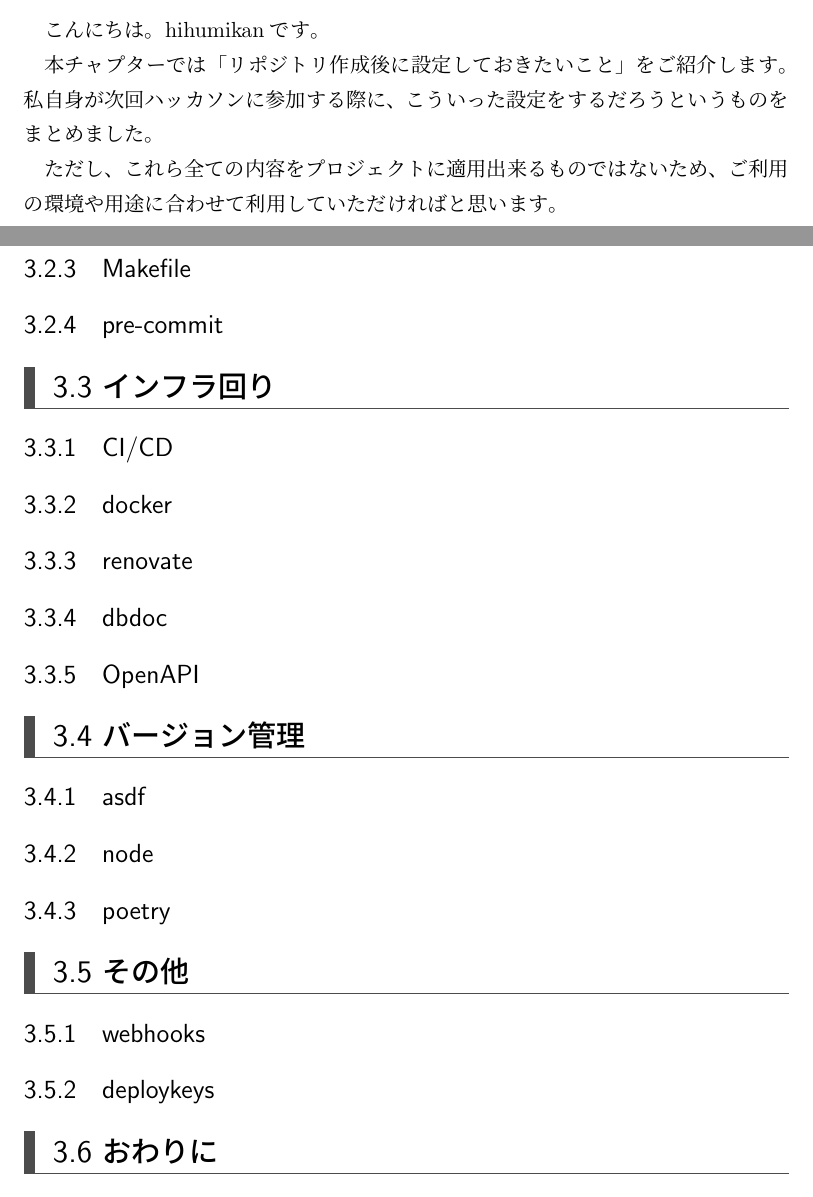
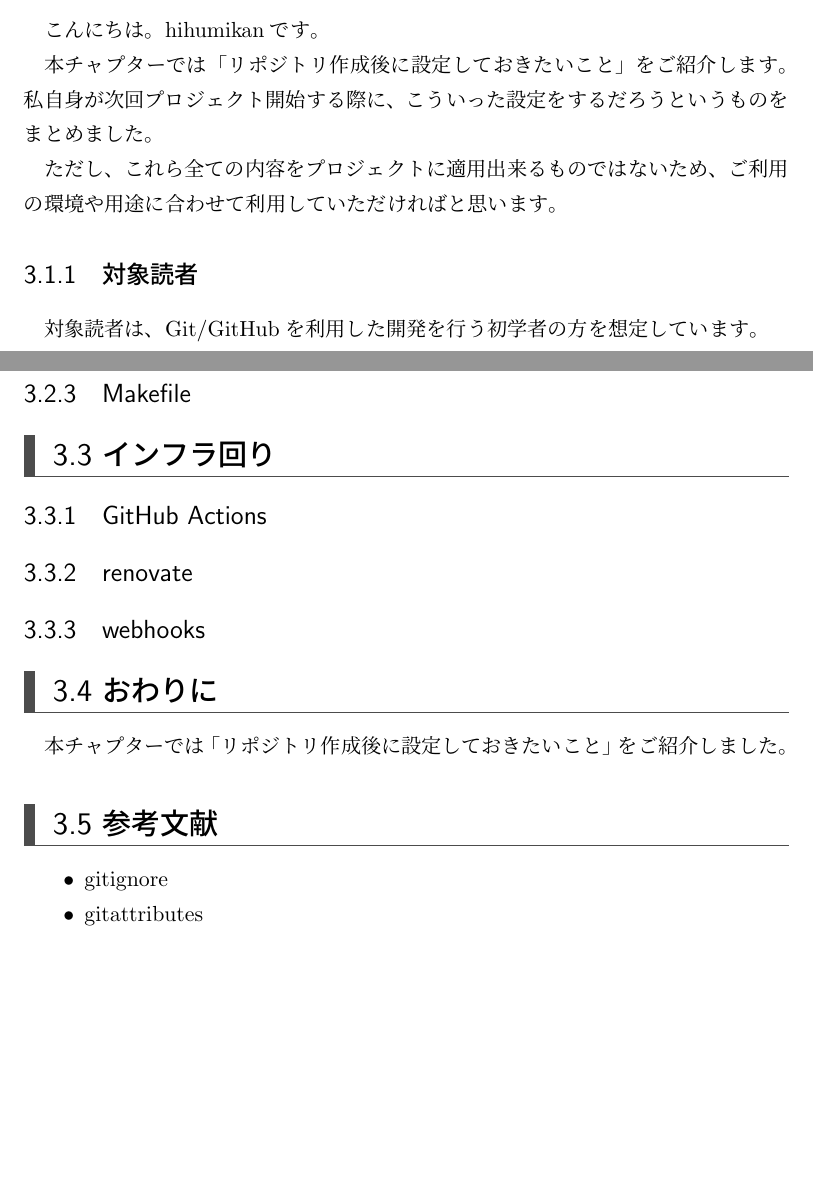
Before and after one commit to SystemEngineeringTeam/sysken-book-2023, a LaTeX book (index.tex, which reads content/03-Tech/chap2.tex): two parts of pages 11 and 13 of 23, joined at a grey line, cut so that both start at the same text, the shorter picture padded with empty space. Compiled offline with upLaTeX and dvipdfmx.

Commit message:
✨feat: インデント

```diff
--- a/content/03-Tech/chap2.tex
+++ b/content/03-Tech/chap2.tex
@@ -3,14 +3,20 @@
 こんにちは。hihumikanです。
 
 本チャプターでは「リポジトリ作成後に設定しておきたいこと」をご紹介します。
-私自身が次回ハッカソンに参加する際に、こういった設定をするだろうというものをまとめました。
+私自身が次回プロジェクト開始する際に、こういった設定をするだろうというものをまとめました。
 
 ただし、これら全ての内容をプロジェクトに適用出来るものではないため、ご利用の環境や用途に合わせて利用していただければと思います。
 
+\subsection{対象読者}
+
+対象読者は、Git/GitHubを利用した開発を行う初学者の方を想定しています。
+
 \section{ファイルの設定}
+
 リポジトリ作成後に設定しておきたい「ファイルの設定」についてご紹介します。
 
 \subsection{.gitignore}
+
 .gitignoreは、Gitによる管理から除外したいファイルやディレクトリを指定するための設定ファイルです。
 
 例えば、MacOSの場合、ディレクトリ毎に.DS\_Storeというファイルが自動的に生成されます。
@@ -30,30 +36,26 @@
 リポジトリを共有する場合、.gitignoreファイルを共有することで、開発メンバー全員が同じ設定を利用できるため、必要なファイルだけがGitの管理下に置かれるようになります。
 
 \subsection{.gitattributes}
+
 .gitattributesは、特定のファイルに対してGitの挙動を変更するための設定ファイルです。
 主に、改行コードやファイルの文字コードを指定することが多いです。改行コードの指定は、Windows(CRLF)とLinux(LF)の違いを吸収するために行います。
 
 
 \subsection{Makefile}
-\subsection{pre-commit}
 
 
 \section{インフラ回り}
 
-\subsection{CI/CD}
-\subsection{docker}
+\subsection{GitHub Actions}
 \subsection{renovate}
-\subsection{dbdoc}
-\subsection{OpenAPI}
+\subsection{webhooks}
 
-\section{バージョン管理}
-
-\subsection{asdf}
-\subsection{node}
-\subsection{poetry}
-
-\section{その他}
-\subsection{webhooks}
-\subsection{deploykeys}
 
 \section{おわりに}
+本チャプターでは「リポジトリ作成後に設定しておきたいこと」をご紹介しました。
+
+\section{参考文献}
+\begin{itemize}
+  \item \href{https://git-scm.com/docs/gitignore}{gitignore}
+  \item \href{https://git-scm.com/docs/gitattributes}{gitattributes}
+\end{itemize}
```
